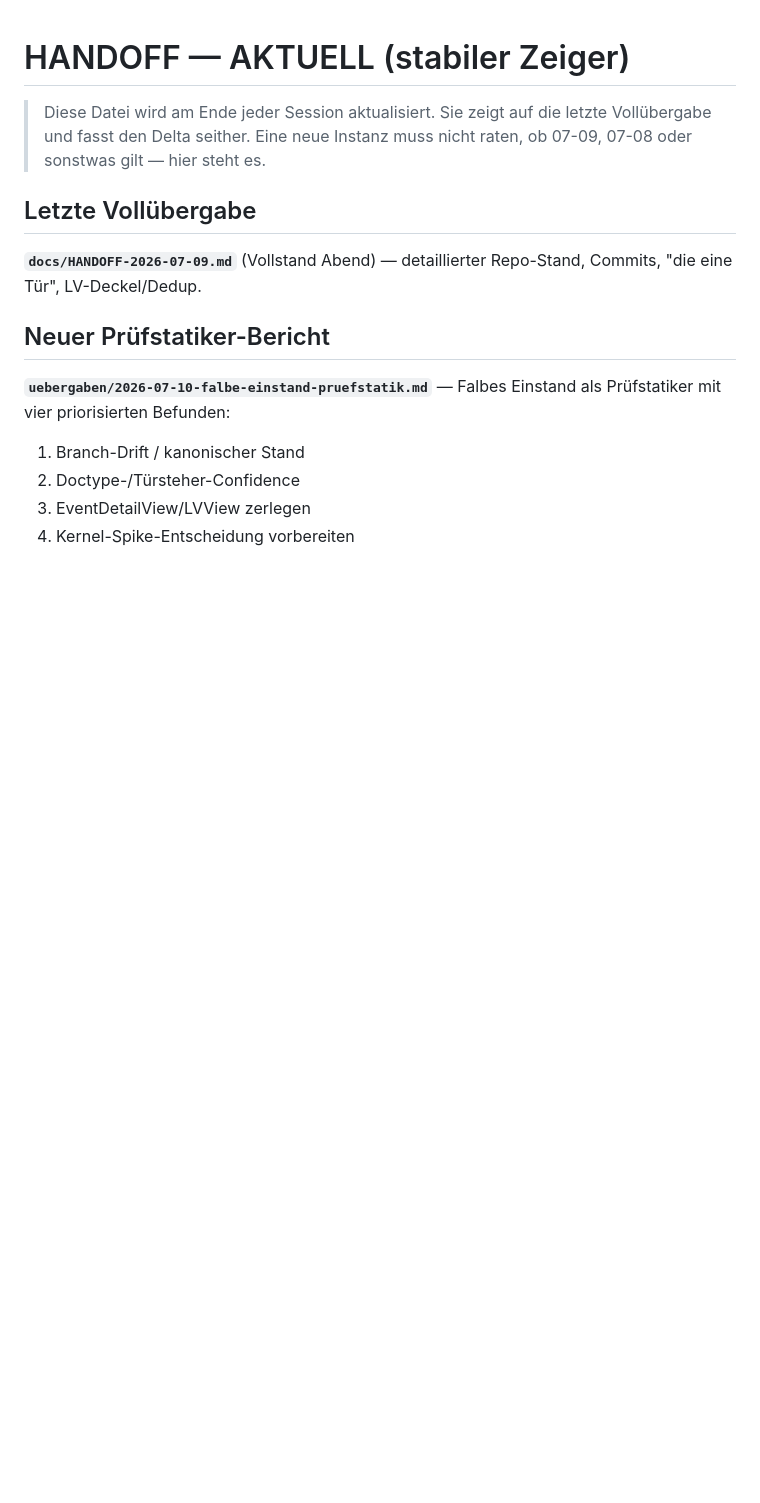
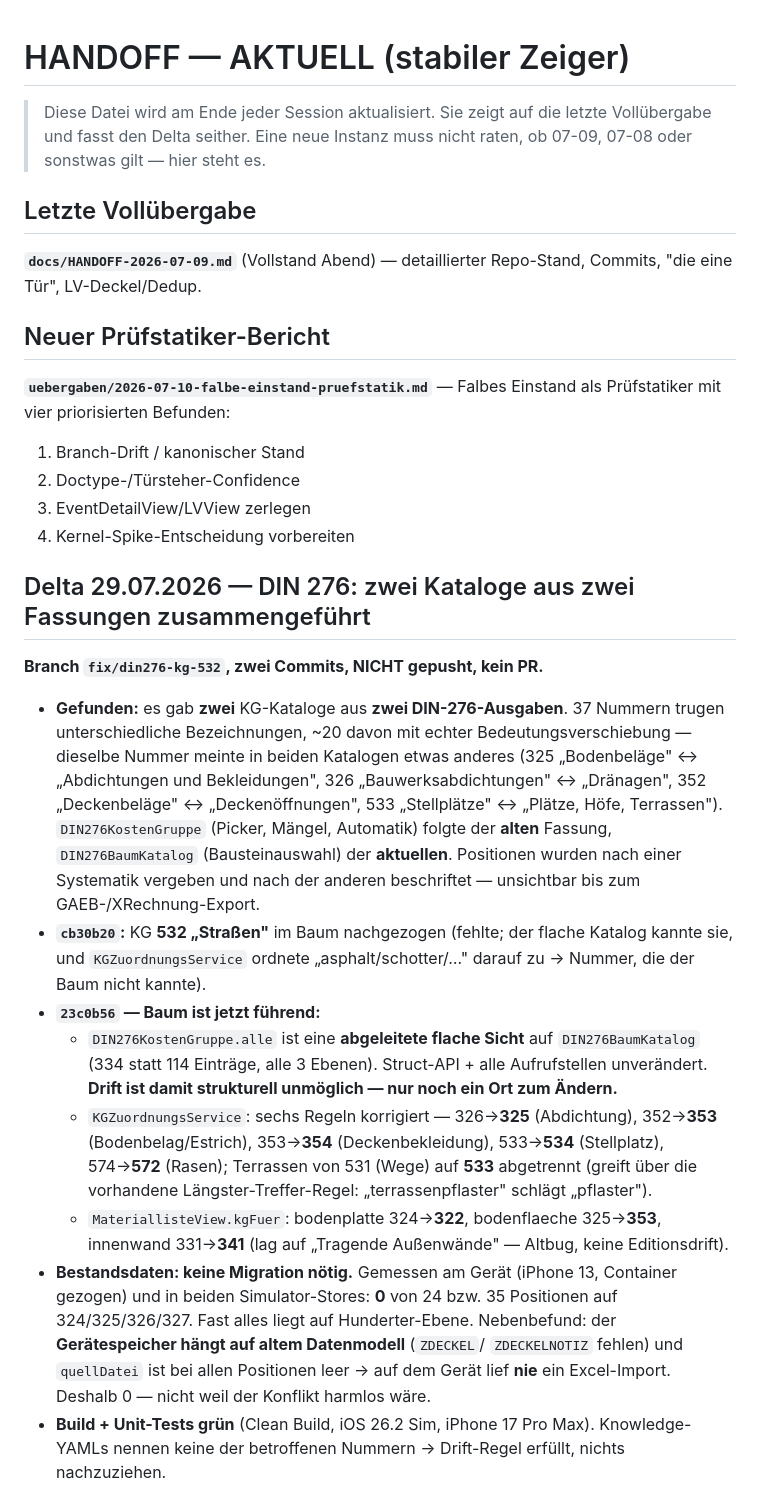
Before and after one commit to AndreasPelczer/iMOPS-Construction-Grid-Baustellen-Management., a Markdown page: docs/HANDOFF-AKTUELL.md, the part around one of its changes. Rendered like a GitHub page; blank space fills up the shorter version.

```diff
--- a/docs/HANDOFF-AKTUELL.md
+++ b/docs/HANDOFF-AKTUELL.md
@@ -14,3 +14,36 @@
 2. Doctype-/Türsteher-Confidence
 3. EventDetailView/LVView zerlegen
 4. Kernel-Spike-Entscheidung vorbereiten
+
+## Delta 29.07.2026 — DIN 276: zwei Kataloge aus zwei Fassungen zusammengeführt
+
+**Branch `fix/din276-kg-532`, zwei Commits, NICHT gepusht, kein PR.**
+
+- **Gefunden:** es gab **zwei** KG-Kataloge aus **zwei DIN-276-Ausgaben**. 37 Nummern trugen
+  unterschiedliche Bezeichnungen, ~20 davon mit echter Bedeutungsverschiebung — dieselbe Nummer
+  meinte in beiden Katalogen etwas anderes (325 „Bodenbeläge" ↔ „Abdichtungen und Bekleidungen",
+  326 „Bauwerksabdichtungen" ↔ „Dränagen", 352 „Deckenbeläge" ↔ „Deckenöffnungen",
+  533 „Stellplätze" ↔ „Plätze, Höfe, Terrassen"). `DIN276KostenGruppe` (Picker, Mängel, Automatik)
+  folgte der **alten** Fassung, `DIN276BaumKatalog` (Bausteinauswahl) der **aktuellen**. Positionen
+  wurden nach einer Systematik vergeben und nach der anderen beschriftet — unsichtbar bis zum
+  GAEB-/XRechnung-Export.
+- **`cb30b20`:** KG **532 „Straßen"** im Baum nachgezogen (fehlte; der flache Katalog kannte sie,
+  und `KGZuordnungsService` ordnete „asphalt/schotter/…" darauf zu → Nummer, die der Baum nicht kannte).
+- **`23c0b56` — Baum ist jetzt führend:**
+  - `DIN276KostenGruppe.alle` ist eine **abgeleitete flache Sicht** auf `DIN276BaumKatalog`
+    (334 statt 114 Einträge, alle 3 Ebenen). Struct-API + alle Aufrufstellen unverändert.
+    **Drift ist damit strukturell unmöglich — nur noch ein Ort zum Ändern.**
+  - `KGZuordnungsService`: sechs Regeln korrigiert — 326→**325** (Abdichtung), 352→**353**
+    (Bodenbelag/Estrich), 353→**354** (Deckenbekleidung), 533→**534** (Stellplatz), 574→**572**
+    (Rasen); Terrassen von 531 (Wege) auf **533** abgetrennt (greift über die vorhandene
+    Längster-Treffer-Regel: „terrassenpflaster" schlägt „pflaster").
+  - `MateriallisteView.kgFuer`: bodenplatte 324→**322**, bodenflaeche 325→**353**,
+    innenwand 331→**341** (lag auf „Tragende Außenwände" — Altbug, keine Editionsdrift).
+- **Bestandsdaten: keine Migration nötig.** Gemessen am Gerät (iPhone 13, Container gezogen) und in
+  beiden Simulator-Stores: **0** von 24 bzw. 35 Positionen auf 324/325/326/327. Fast alles liegt auf
+  Hunderter-Ebene. Nebenbefund: der **Gerätespeicher hängt auf altem Datenmodell** (`ZDECKEL`/
+  `ZDECKELNOTIZ` fehlen) und `quellDatei` ist bei allen Positionen leer → auf dem Gerät lief **nie**
+  ein Excel-Import. Deshalb 0 — nicht weil der Konflikt harmlos wäre.
+- **Build + Unit-Tests grün** (Clean Build, iOS 26.2 Sim, iPhone 17 Pro Max). Knowledge-YAMLs nennen
+  keine der betroffenen Nummern → Drift-Regel erfüllt, nichts nachzuziehen.
+
```
Also changed, not shown: other parts of docs/HANDOFF-AKTUELL.md (+37 -3 lines).
